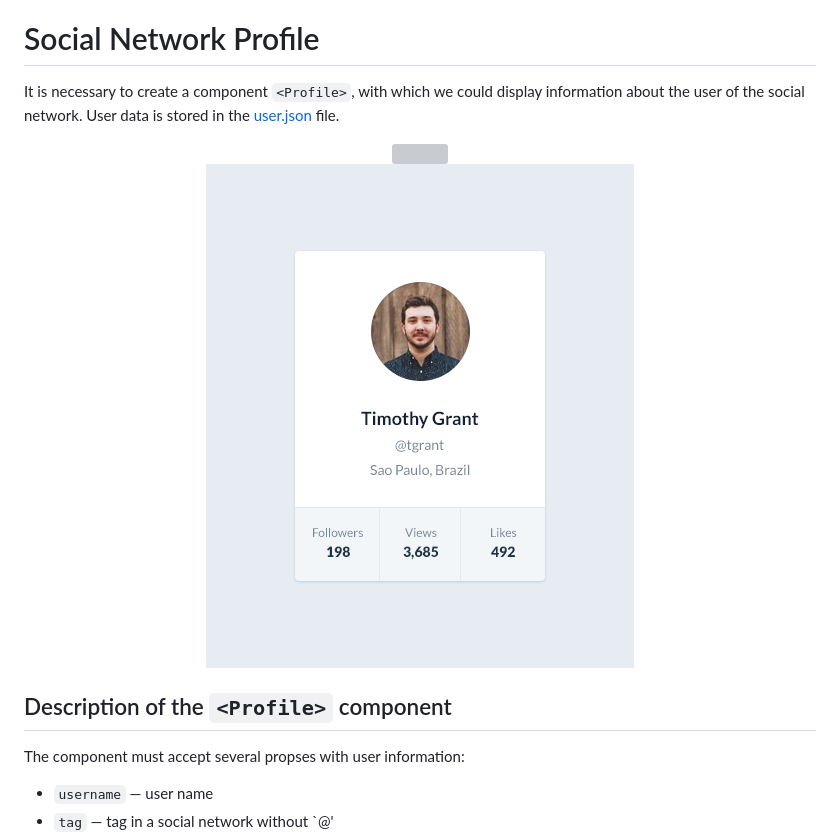
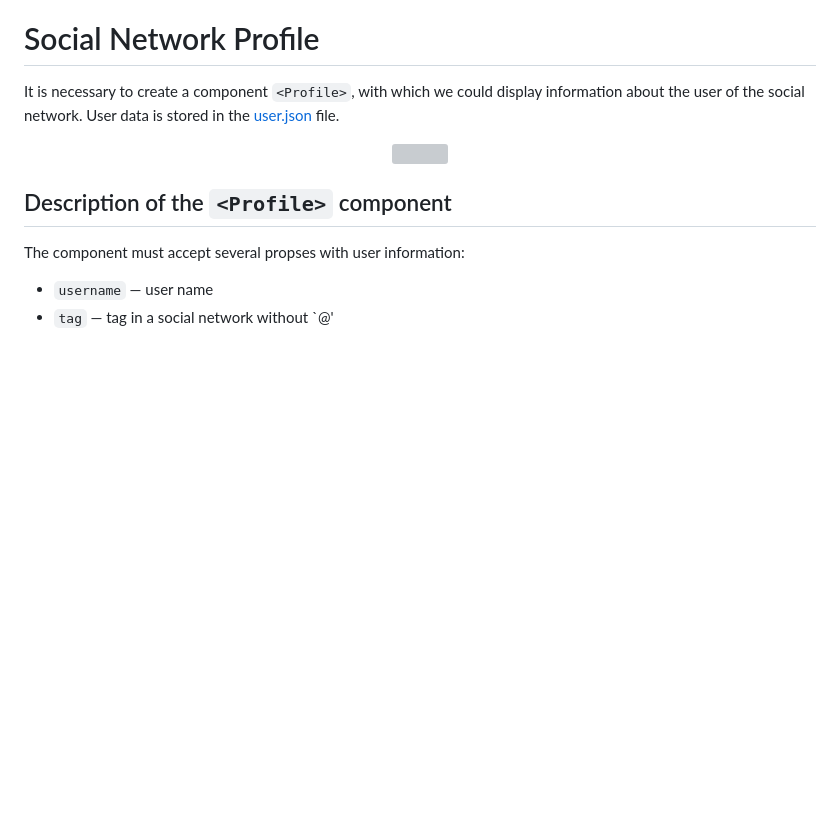
Before and after one commit to AndriiDorohov/goit-react-hw-01-components, a Markdown page: README.md, the part around the change printed below. Drawn GitHub-style; blank space fills up the shorter version; grey boxes are pictures that could not be loaded.

Commit message:
Update README.md
Edit Readme

```diff
--- a/README.md
+++ b/README.md
@@ -6,8 +6,6 @@ information about the user of the social network. User data is stored in the
 
 <div align="center">
     <img src="https://github.com/AndriiDorohov/goit-react-hw-01-components/preview.png"/>
-
-![Preview of the Profile component](./preview.png)
 </div>
 
 ## Description of the `<Profile>` component
```
Also changed, not shown: other parts of README.md (+3 -3 lines).
